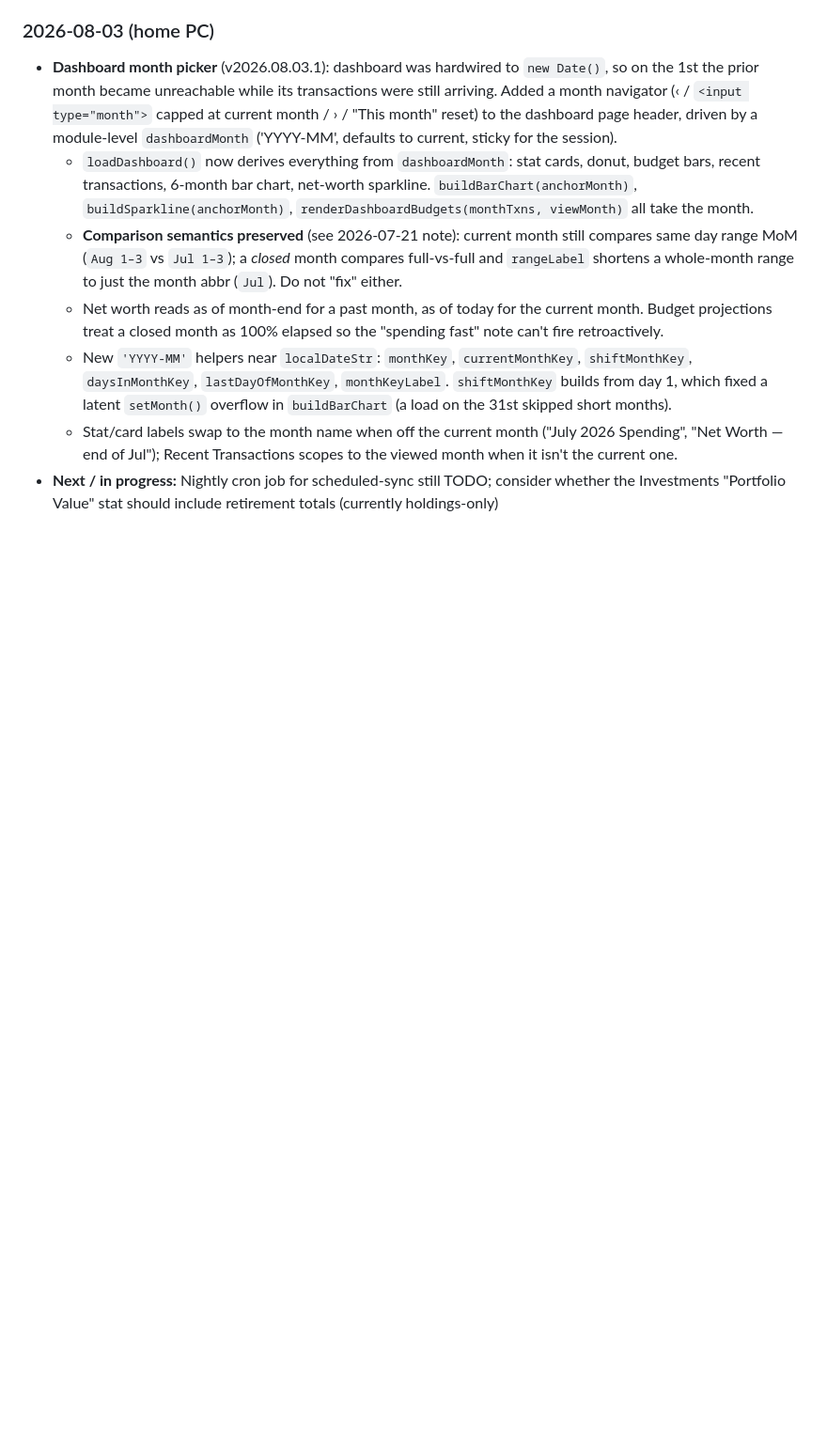
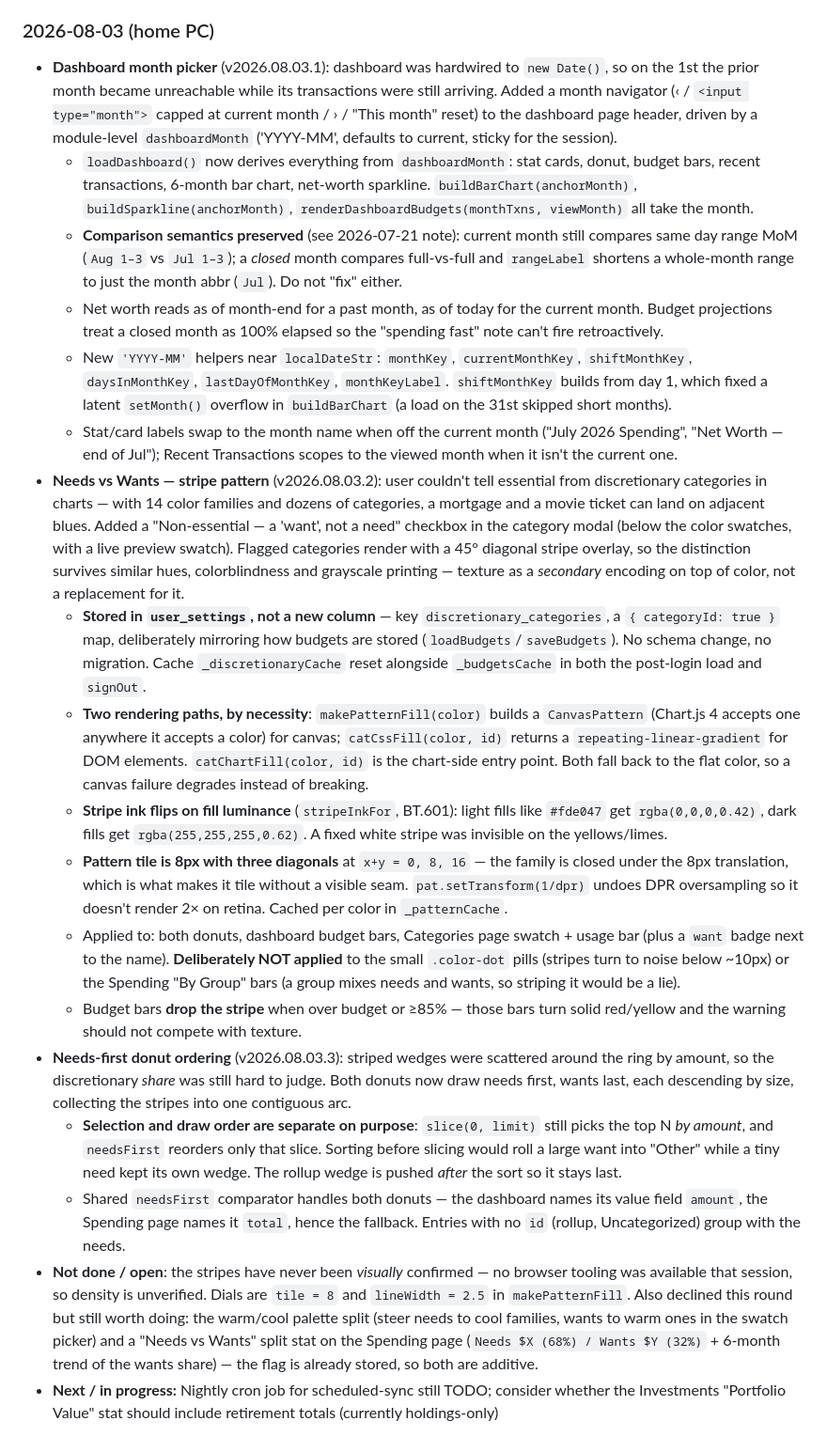
Before and after one commit to blharmon24/bnab-ledger, a Markdown page: CLAUDE.md, the part around the change. Shown at 94% size. Rendered like a GitHub page; blank space fills up the shorter version.

Commit message:
Update session notes for needs vs wants stripe pattern
Covers v2026.08.03.2 (stripe pattern + user_settings storage choice) and
v2026.08.03.3 (needs-first donut ordering), including the reasoning that
is not recoverable from the diff: why the flag lives in user_settings
rather than a new column, why selection and draw order are kept separate,
where the stripe was deliberately not applied, and that the visual
density is still unconfirmed.

Co-Authored-By: Claude Opus 5 <noreply@anthropic.com>

```diff
--- a/CLAUDE.md
+++ b/CLAUDE.md
@@ -217,4 +217,15 @@ _Cross-computer context. Update this section at the end of each session with wha
   - Net worth reads as of month-end for a past month, as of today for the current month. Budget projections treat a closed month as 100% elapsed so the "spending fast" note can't fire retroactively.
   - New `'YYYY-MM'` helpers near `localDateStr`: `monthKey`, `currentMonthKey`, `shiftMonthKey`, `daysInMonthKey`, `lastDayOfMonthKey`, `monthKeyLabel`. `shiftMonthKey` builds from day 1, which fixed a latent `setMonth()` overflow in `buildBarChart` (a load on the 31st skipped short months).
   - Stat/card labels swap to the month name when off the current month ("July 2026 Spending", "Net Worth — end of Jul"); Recent Transactions scopes to the viewed month when it isn't the current one.
+- **Needs vs Wants — stripe pattern** (v2026.08.03.2): user couldn't tell essential from discretionary categories in charts — with 14 color families and dozens of categories, a mortgage and a movie ticket can land on adjacent blues. Added a "Non-essential — a 'want', not a need" checkbox in the category modal (below the color swatches, with a live preview swatch). Flagged categories render with a 45° diagonal stripe overlay, so the distinction survives similar hues, colorblindness and grayscale printing — texture as a *secondary* encoding on top of color, not a replacement for it.
+  - **Stored in `user_settings`, not a new column** — key `discretionary_categories`, a `{ categoryId: true }` map, deliberately mirroring how budgets are stored (`loadBudgets`/`saveBudgets`). No schema change, no migration. Cache `_discretionaryCache` reset alongside `_budgetsCache` in both the post-login load and `signOut`.
+  - **Two rendering paths, by necessity**: `makePatternFill(color)` builds a `CanvasPattern` (Chart.js 4 accepts one anywhere it accepts a color) for canvas; `catCssFill(color, id)` returns a `repeating-linear-gradient` for DOM elements. `catChartFill(color, id)` is the chart-side entry point. Both fall back to the flat color, so a canvas failure degrades instead of breaking.
+  - **Stripe ink flips on fill luminance** (`stripeInkFor`, BT.601): light fills like `#fde047` get `rgba(0,0,0,0.42)`, dark fills get `rgba(255,255,255,0.62)`. A fixed white stripe was invisible on the yellows/limes.
+  - **Pattern tile is 8px with three diagonals** at `x+y = 0, 8, 16` — the family is closed under the 8px translation, which is what makes it tile without a visible seam. `pat.setTransform(1/dpr)` undoes DPR oversampling so it doesn't render 2× on retina. Cached per color in `_patternCache`.
+  - Applied to: both donuts, dashboard budget bars, Categories page swatch + usage bar (plus a `want` badge next to the name). **Deliberately NOT applied** to the small `.color-dot` pills (stripes turn to noise below ~10px) or the Spending "By Group" bars (a group mixes needs and wants, so striping it would be a lie).
+  - Budget bars **drop the stripe** when over budget or ≥85% — those bars turn solid red/yellow and the warning should not compete with texture.
+- **Needs-first donut ordering** (v2026.08.03.3): striped wedges were scattered around the ring by amount, so the discretionary *share* was still hard to judge. Both donuts now draw needs first, wants last, each descending by size, collecting the stripes into one contiguous arc.
+  - **Selection and draw order are separate on purpose**: `slice(0, limit)` still picks the top N *by amount*, and `needsFirst` reorders only that slice. Sorting before slicing would roll a large want into "Other" while a tiny need kept its own wedge. The rollup wedge is pushed *after* the sort so it stays last.
+  - Shared `needsFirst` comparator handles both donuts — the dashboard names its value field `amount`, the Spending page names it `total`, hence the fallback. Entries with no `id` (rollup, Uncategorized) group with the needs.
+- **Not done / open**: the stripes have never been *visually* confirmed — no browser tooling was available that session, so density is unverified. Dials are `tile = 8` and `lineWidth = 2.5` in `makePatternFill`. Also declined this round but still worth doing: the warm/cool palette split (steer needs to cool families, wants to warm ones in the swatch picker) and a "Needs vs Wants" split stat on the Spending page (`Needs $X (68%) / Wants $Y (32%)` + 6-month trend of the wants share) — the flag is already stored, so both are additive.
 - **Next / in progress:** Nightly cron job for scheduled-sync still TODO; consider whether the Investments "Portfolio Value" stat should include retirement totals (currently holdings-only)
```
